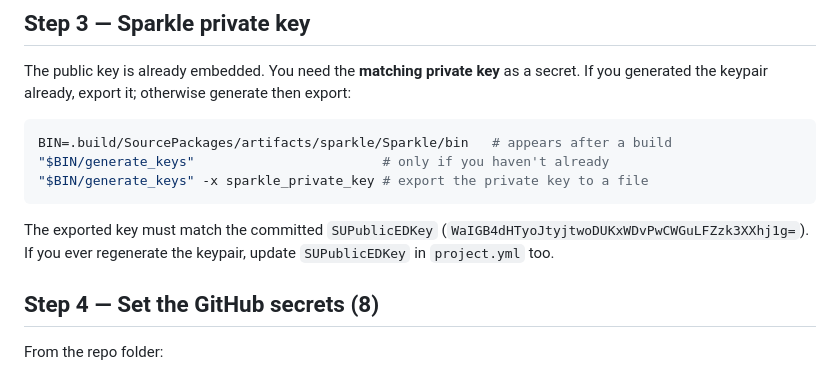
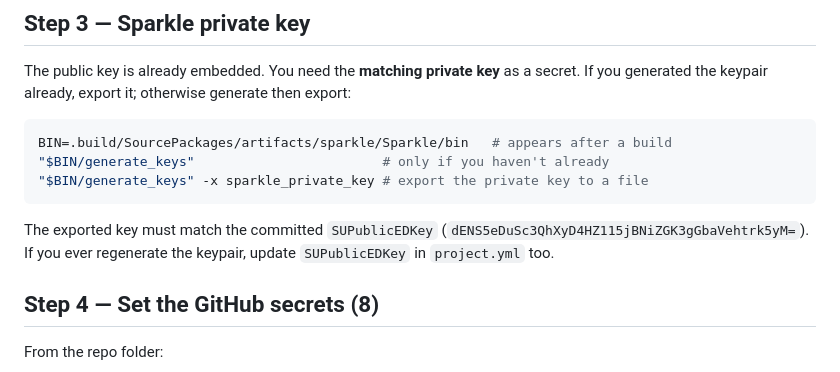
Before and after one commit to jonyardley/SharePad, a Markdown page: specs/release-runbook.md, the part around the change. Drawn GitHub-style.

Commit message:
docs: fix stale Sparkle public key in release runbook (#80)
The Sparkle EdDSA keypair was rotated (~2026-06-06) and project.yml's
SUPublicEDKey was updated, but specs/release-runbook.md Step 3 still
cited the old public key. Update it to match the committed source of
truth (dENS5eDuSc3QhXyD4HZ115jBNiZGK3gGbaVehtrk5yM=).

Co-authored-by: Claude Opus 4.8 (1M context) <noreply@anthropic.com>

````diff
--- a/specs/release-runbook.md
+++ b/specs/release-runbook.md
@@ -41,7 +41,7 @@ BIN=.build/SourcePackages/artifacts/sparkle/Sparkle/bin   # appears after a buil
 "$BIN/generate_keys" -x sparkle_private_key # export the private key to a file
 ```
 The exported key must match the committed `SUPublicEDKey`
-(`WaIGB4dHTyoJtyjtwoDUKxWDvPwCWGuLFZzk3XXhj1g=`). If you ever regenerate the keypair,
+(`dENS5eDuSc3QhXyD4HZ115jBNiZGK3gGbaVehtrk5yM=`). If you ever regenerate the keypair,
 update `SUPublicEDKey` in `project.yml` too.
 
 ## Step 4 — Set the GitHub secrets (8)
````
